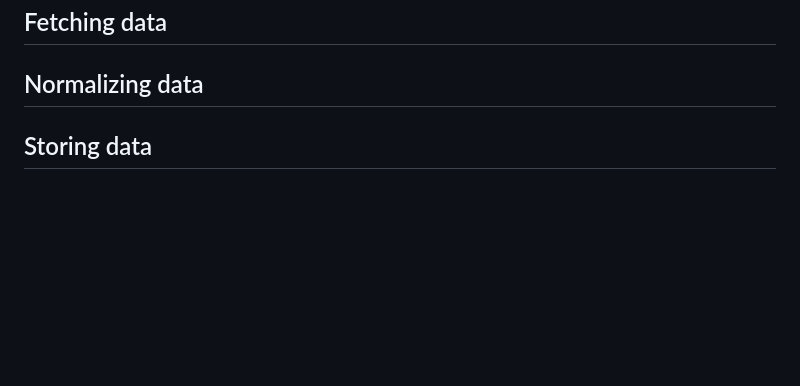
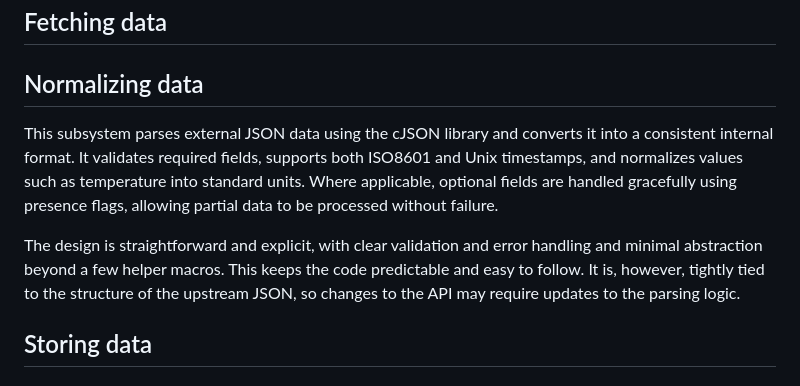
Before and after one commit to Under-Bordet-AB/Sunspots, a Markdown page: sunspots-system.md, the part around the change. GitHub-like rendering; blank space fills up the shorter version.

Commit message:
Added brief description of the transform step

```diff
--- a/sunspots-system.md
+++ b/sunspots-system.md
@@ -55,6 +55,9 @@ The module is written using the opaque pattern to hide implementation details wi
 ## Fetching data
 
 ## Normalizing data
+This subsystem parses external JSON data using the cJSON library and converts it into a consistent internal format. It validates required fields, supports both ISO8601 and Unix timestamps, and normalizes values such as temperature into standard units. Where applicable, optional fields are handled gracefully using presence flags, allowing partial data to be processed without failure.
+
+The design is straightforward and explicit, with clear validation and error handling and minimal abstraction beyond a few helper macros. This keeps the code predictable and easy to follow. It is, however, tightly tied to the structure of the upstream JSON, so changes to the API may require updates to the parsing logic.
 
 ## Storing data
 
```
